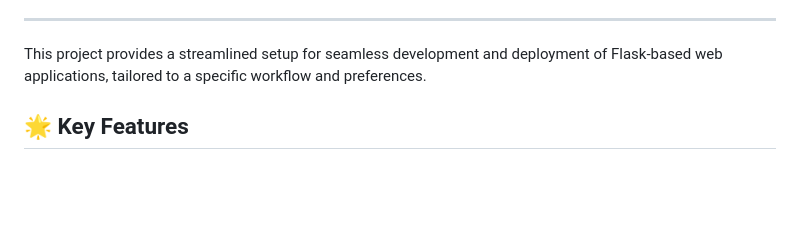
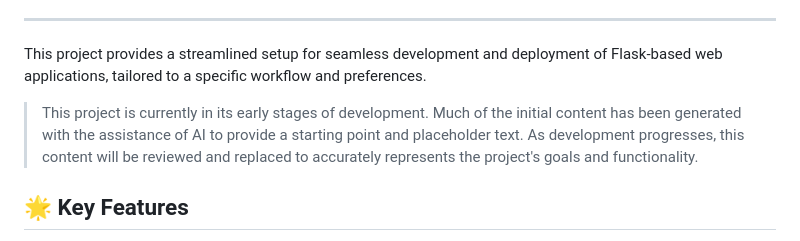
Before and after one commit to OwOHamper/Flask-Starter-Kit, a Markdown page: README.md, the part around the change. Drawn GitHub-style; blank space fills up the shorter version.

Commit message:
Added disclaimer to readme

```diff
--- a/README.md
+++ b/README.md
@@ -18,6 +18,8 @@
 ---
 
 This project provides a streamlined setup for seamless development and deployment of Flask-based web applications, tailored to a specific workflow and preferences.
+
+>This project is currently in its early stages of development. Much of the initial content has been generated with the assistance of AI to provide a starting point and placeholder text. As development progresses, this content will be reviewed and replaced to accurately represents the project's goals and functionality.
 
 ## 🌟 Key Features
 
```
